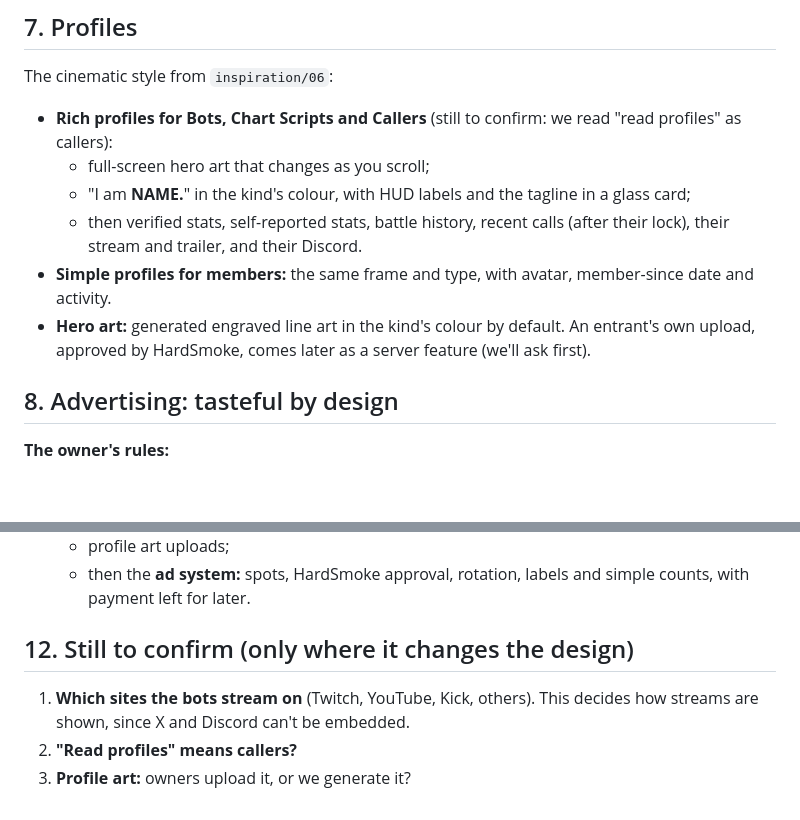
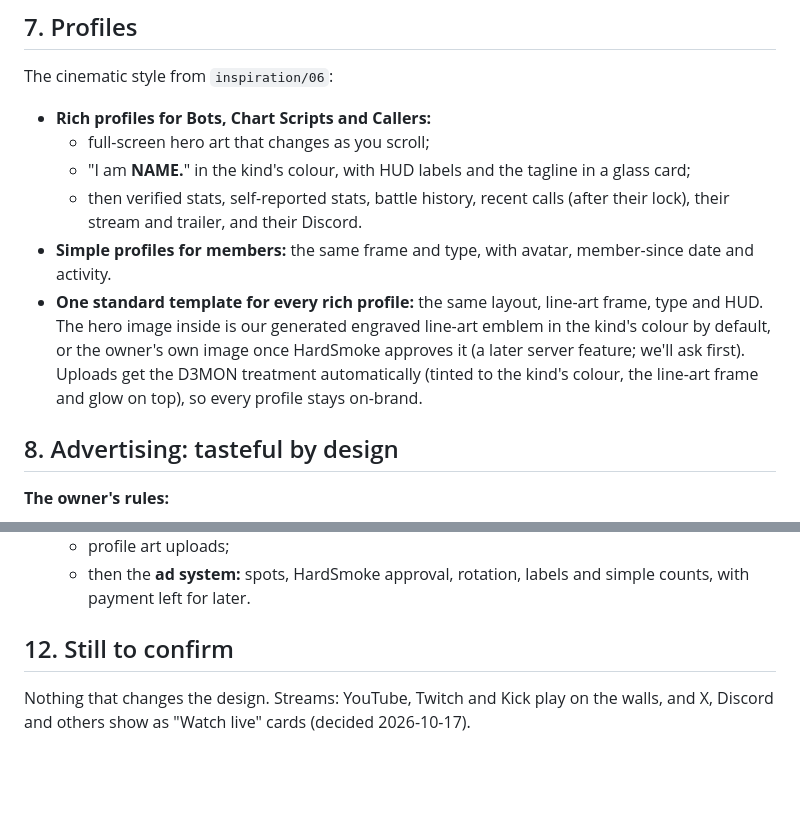
Before and after one commit to dzyk9cy9mg-dotcom/D3mon.co, a Markdown page: docs/world/BLUEPRINT.md, 2 parts joined by grey strips. Rendered like a GitHub page; blank space fills up the shorter version.

```diff
--- a/docs/world/BLUEPRINT.md
+++ b/docs/world/BLUEPRINT.md
@@ -125,12 +125,12 @@ All of it is read from what the server already offers (`/api/v1` plus the live f
 ## 7. Profiles
 
 The cinematic style from `inspiration/06`:
-- **Rich profiles for Bots, Chart Scripts and Callers** (still to confirm: we read "read profiles" as callers):
+- **Rich profiles for Bots, Chart Scripts and Callers:**
   - full-screen hero art that changes as you scroll;
   - "I am **NAME.**" in the kind's colour, with HUD labels and the tagline in a glass card;
   - then verified stats, self-reported stats, battle history, recent calls (after their lock), their stream and trailer, and their Discord.
 - **Simple profiles for members:** the same frame and type, with avatar, member-since date and activity.
-- **Hero art:** generated engraved line art in the kind's colour by default. An entrant's own upload, approved by HardSmoke, comes later as a server feature (we'll ask first).
+- **One standard template for every rich profile:** the same layout, line-art frame, type and HUD. The hero image inside is our generated engraved line-art emblem in the kind's colour by default, or the owner's own image once HardSmoke approves it (a later server feature; we'll ask first). Uploads get the D3MON treatment automatically (tinted to the kind's colour, the line-art frame and glow on top), so every profile stays on-brand.
 
 ## 8. Advertising: tasteful by design
 
@@ -213,8 +213,6 @@ Each step is its own pull request, tested, with the server update walked through
    - profile art uploads;
    - then the **ad system:** spots, HardSmoke approval, rotation, labels and simple counts, with payment left for later.
 
-## 12. Still to confirm (only where it changes the design)
+## 12. Still to confirm
 
-1. **Which sites the bots stream on** (Twitch, YouTube, Kick, others). This decides how streams are shown, since X and Discord can't be embedded.
-2. **"Read profiles" means callers?**
-3. **Profile art:** owners upload it, or we generate it?
+Nothing that changes the design. Streams: YouTube, Twitch and Kick play on the walls, and X, Discord and others show as "Watch live" cards (decided 2026-10-17).
```
Also changed, not shown: docs/world/QUESTIONS.md (+4 -4 lines).
